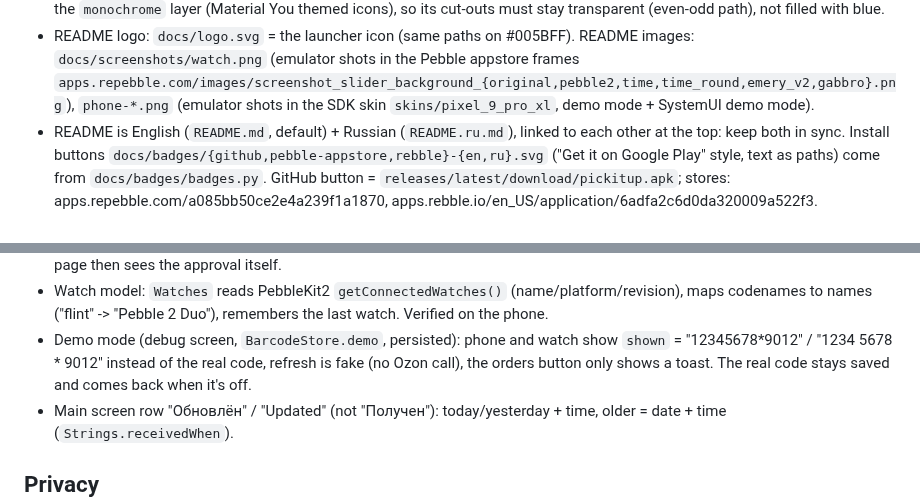
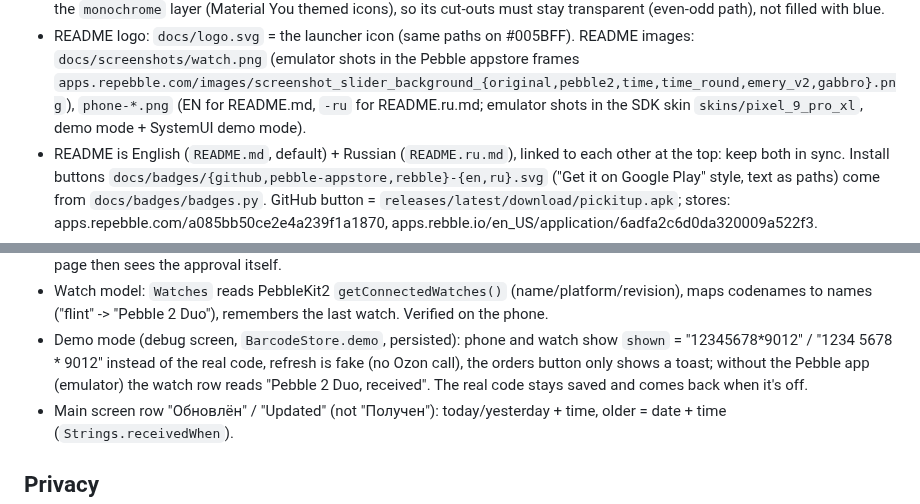
Before and after one commit to RealGrapie/PickItUp, a Markdown page: CLAUDE.md, 2 parts joined by grey strips. GitHub-like rendering.

```diff
--- a/CLAUDE.md
+++ b/CLAUDE.md
@@ -49,7 +49,7 @@ android/       Kotlin/Compose companion, package com.grapie.pickitup, PebbleKit2
 - README logo: `docs/logo.svg` = the launcher icon (same paths on #005BFF). README images:
   `docs/screenshots/watch.png` (emulator shots in the Pebble appstore frames
   `apps.repebble.com/images/screenshot_slider_background_{original,pebble2,time,time_round,emery_v2,gabbro}.png`),
-  `phone-*.png` (emulator shots in the SDK skin `skins/pixel_9_pro_xl`, demo mode + SystemUI demo mode).
+  `phone-*.png` (EN for README.md, `-ru` for README.ru.md; emulator shots in the SDK skin `skins/pixel_9_pro_xl`, demo mode + SystemUI demo mode).
 - README is English (`README.md`, default) + Russian (`README.ru.md`), linked to each other at
   the top: keep both in sync. Install buttons `docs/badges/{github,pebble-appstore,rebble}-{en,ru}.svg`
   ("Get it on Google Play" style, text as paths) come from `docs/badges/badges.py`. GitHub button =
@@ -264,7 +264,8 @@ adb -s $PHONE install -r --user 0 app/build/outputs/apk/release/app-release.apk
   codenames to names ("flint" -> "Pebble 2 Duo"), remembers the last watch. Verified on the phone.
 - Demo mode (debug screen, `BarcodeStore.demo`, persisted): phone and watch show `shown` =
   "12345678*9012" / "1234 5678 * 9012" instead of the real code, refresh is fake (no Ozon call),
-  the orders button only shows a toast. The real code stays saved and comes back when it's off.
+  the orders button only shows a toast; without the Pebble app (emulator) the watch row reads
+  "Pebble 2 Duo, received". The real code stays saved and comes back when it's off.
 - Main screen row "Обновлён" / "Updated" (not "Получен"): today/yesterday + time, older = date + time (`Strings.receivedWhen`).
 
 ## Privacy
```
Also changed, not shown: README.ru.md (+2 -2 lines), docs/screenshots/phone-main-ru.png (added), docs/screenshots/phone-main.png, docs/screenshots/phone-settings-ru.png (added), docs/screenshots/phone-settings.png, docs/store/banner-720x320-ru.png (added), 2 other files.
